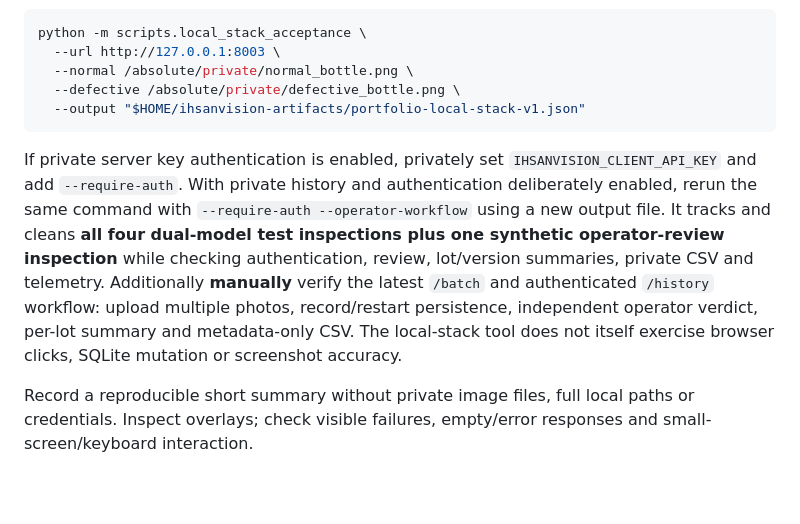
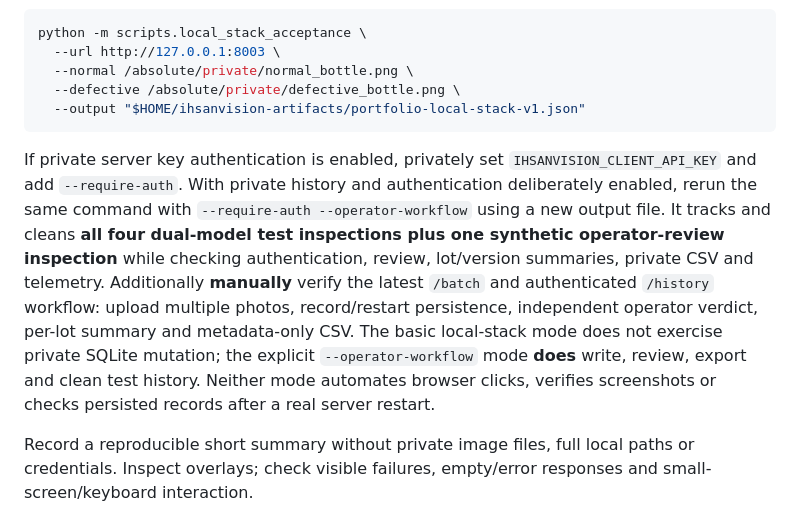
Before and after one commit to naim-munshi/ihsanvision-ai-industrial-anomaly-detection, a Markdown page: docs/portfolio-release-readiness.md, the part around the change. Drawn GitHub-style; blank space fills up the shorter version.

Commit message:
docs(acceptance): accurately distinguish basic and optional private SQLite workflows

````diff
--- a/docs/portfolio-release-readiness.md
+++ b/docs/portfolio-release-readiness.md
@@ -63,7 +63,7 @@ python -m scripts.local_stack_acceptance \
   --output "$HOME/ihsanvision-artifacts/portfolio-local-stack-v1.json"
 ```
 
-If private server key authentication is enabled, privately set `IHSANVISION_CLIENT_API_KEY` and add `--require-auth`. With private history and authentication deliberately enabled, rerun the same command with `--require-auth --operator-workflow` using a new output file. It tracks and cleans **all four dual-model test inspections plus one synthetic operator-review inspection** while checking authentication, review, lot/version summaries, private CSV and telemetry. Additionally **manually** verify the latest `/batch` and authenticated `/history` workflow: upload multiple photos, record/restart persistence, independent operator verdict, per-lot summary and metadata-only CSV. The local-stack tool does not itself exercise browser clicks, SQLite mutation or screenshot accuracy.
+If private server key authentication is enabled, privately set `IHSANVISION_CLIENT_API_KEY` and add `--require-auth`. With private history and authentication deliberately enabled, rerun the same command with `--require-auth --operator-workflow` using a new output file. It tracks and cleans **all four dual-model test inspections plus one synthetic operator-review inspection** while checking authentication, review, lot/version summaries, private CSV and telemetry. Additionally **manually** verify the latest `/batch` and authenticated `/history` workflow: upload multiple photos, record/restart persistence, independent operator verdict, per-lot summary and metadata-only CSV. The basic local-stack mode does not exercise private SQLite mutation; the explicit `--operator-workflow` mode **does** write, review, export and clean test history. Neither mode automates browser clicks, verifies screenshots or checks persisted records after a real server restart.
 
 Record a reproducible short summary without private image files, full local paths or credentials. Inspect overlays; check visible failures, empty/error responses and small-screen/keyboard interaction.
 
````
